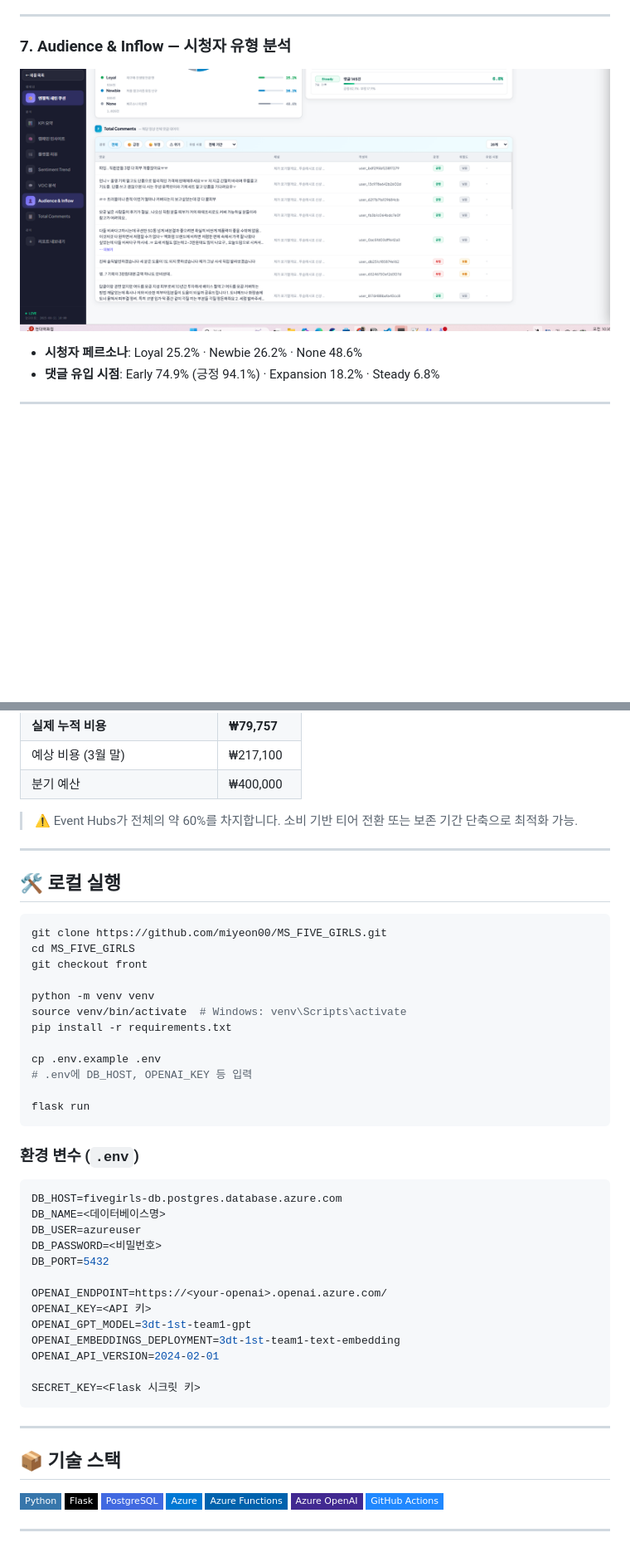
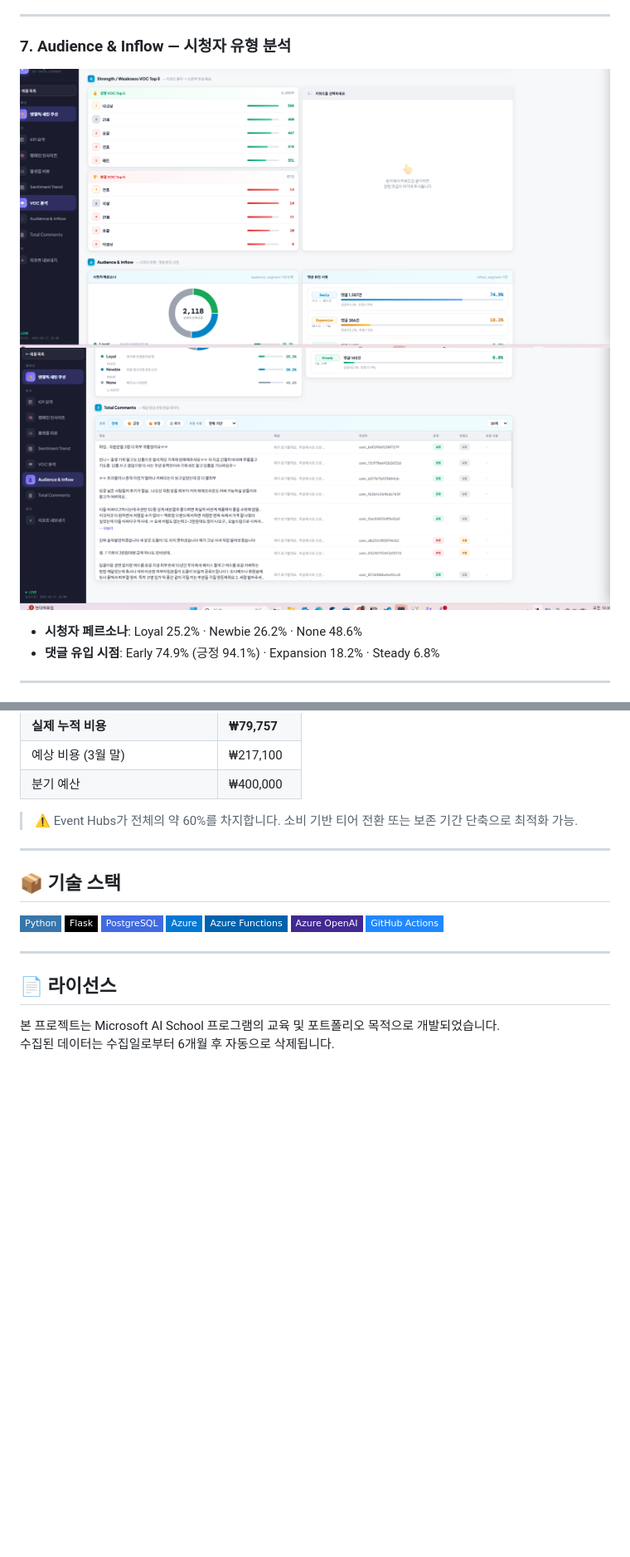
Before and after one commit to bagg8234-lab/Azure-Sentiment-Analysis-Pipeline, a Markdown page: README.md, 2 parts joined by grey strips. Shown at 83% size. Drawn GitHub-style; badges without logos; blank space fills up the shorter version.

Commit message:
Update README to remove local execution section
Removed local execution instructions and environment variable details from README.

````diff
--- a/README.md
+++ b/README.md
@@ -175,7 +175,8 @@ KO · EN · JA 다국어 지원. 역할 기반 접근 제어(브랜드 마케터
 
 ### 7. Audience & Inflow — 시청자 유형 분석
 
-![Audience Inflow](./image/화면6.png)
+![Audience Inflow 1](./image/화면5.png)
+![Audience Inflow 2](./image/화면6.png)
 
 - **시청자 페르소나**: Loyal 25.2% · Newbie 26.2% · None 48.6%
 - **댓글 유입 시점**: Early 74.9% (긍정 94.1%) · Expansion 18.2% · Steady 6.8%
@@ -211,43 +212,6 @@ KO · EN · JA 다국어 지원. 역할 기반 접근 제어(브랜드 마케터
 
 ---
 
-## 🛠 로컬 실행
-
-```bash
-git clone https://github.com/miyeon00/MS_FIVE_GIRLS.git
-cd MS_FIVE_GIRLS
-git checkout front
-
-python -m venv venv
-source venv/bin/activate  # Windows: venv\Scripts\activate
-pip install -r requirements.txt
-
-cp .env.example .env
-# .env에 DB_HOST, OPENAI_KEY 등 입력
-
-flask run
-```
-
-### 환경 변수 (`.env`)
-
-```env
-DB_HOST=fivegirls-db.postgres.database.azure.com
-DB_NAME=<데이터베이스명>
-DB_USER=azureuser
-DB_PASSWORD=<비밀번호>
-DB_PORT=5432
-
-OPENAI_ENDPOINT=https://<your-openai>.openai.azure.com/
-OPENAI_KEY=<API 키>
-OPENAI_GPT_MODEL=3dt-1st-team1-gpt
-OPENAI_EMBEDDINGS_DEPLOYMENT=3dt-1st-team1-text-embedding
-OPENAI_API_VERSION=2024-02-01
-
-SECRET_KEY=<Flask 시크릿 키>
-```
-
----
-
 ## 📦 기술 스택
 
 ![Python](https://img.shields.io/badge/Python-3776AB?style=flat-square&logo=python&logoColor=white)
@@ -259,3 +223,9 @@ SECRET_KEY=<Flask 시크릿 키>
 ![GitHub Actions](https://img.shields.io/badge/GitHub%20Actions-2088FF?style=flat-square&logo=githubactions&logoColor=white)
 
 ---
+
+
+## 📄 라이선스
+
+본 프로젝트는 Microsoft AI School 프로그램의 교육 및 포트폴리오 목적으로 개발되었습니다.
+수집된 데이터는 수집일로부터 6개월 후 자동으로 삭제됩니다.
````
Also changed, not shown: other parts of README.md (+1 -1 lines).
